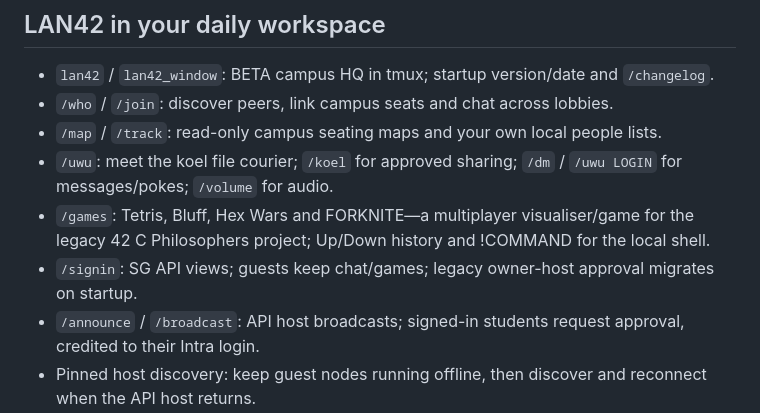
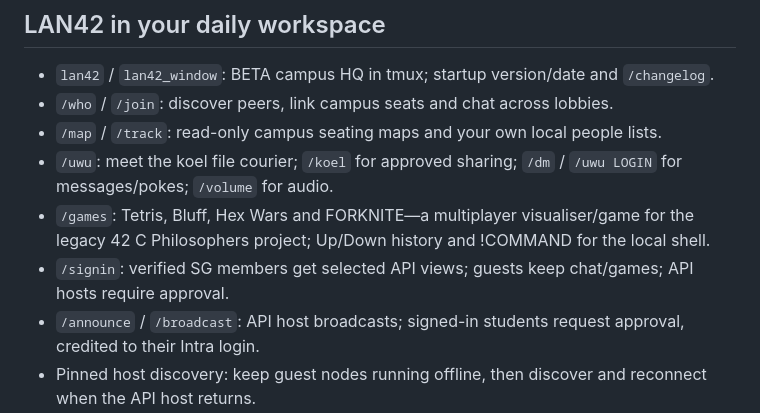
Before and after one commit to CrispyNuggetD/42sg-campus-lan, a Markdown page: README.md, the part around the change. GitHub-like rendering.

Commit message:
docs: keep one-time migration out of the permanent feature list

```diff
--- a/README.md
+++ b/README.md
@@ -30,7 +30,7 @@ In the terminal, `/about` shows this purpose and source link. `/about repo` or
 - `/map` / `/track`: read-only campus seating maps and your own local people lists.
 - `/uwu`: meet the koel file courier; `/koel` for approved sharing; `/dm` / `/uwu LOGIN` for messages/pokes; `/volume` for audio.
 - `/games`: Tetris, Bluff, Hex Wars and FORKNITE—a multiplayer visualiser/game for the legacy 42 C Philosophers project; Up/Down history and !COMMAND for the local shell.
-- `/signin`: SG API views; guests keep chat/games; legacy owner-host approval migrates on startup.
+- `/signin`: verified SG members get selected API views; guests keep chat/games; API hosts require approval.
 - `/announce` / `/broadcast`: API host broadcasts; signed-in students request approval, credited to their Intra login.
 - Pinned host discovery: keep guest nodes running offline, then discover and reconnect when the API host returns.
 <!-- shell-installer-features:end -->
```
